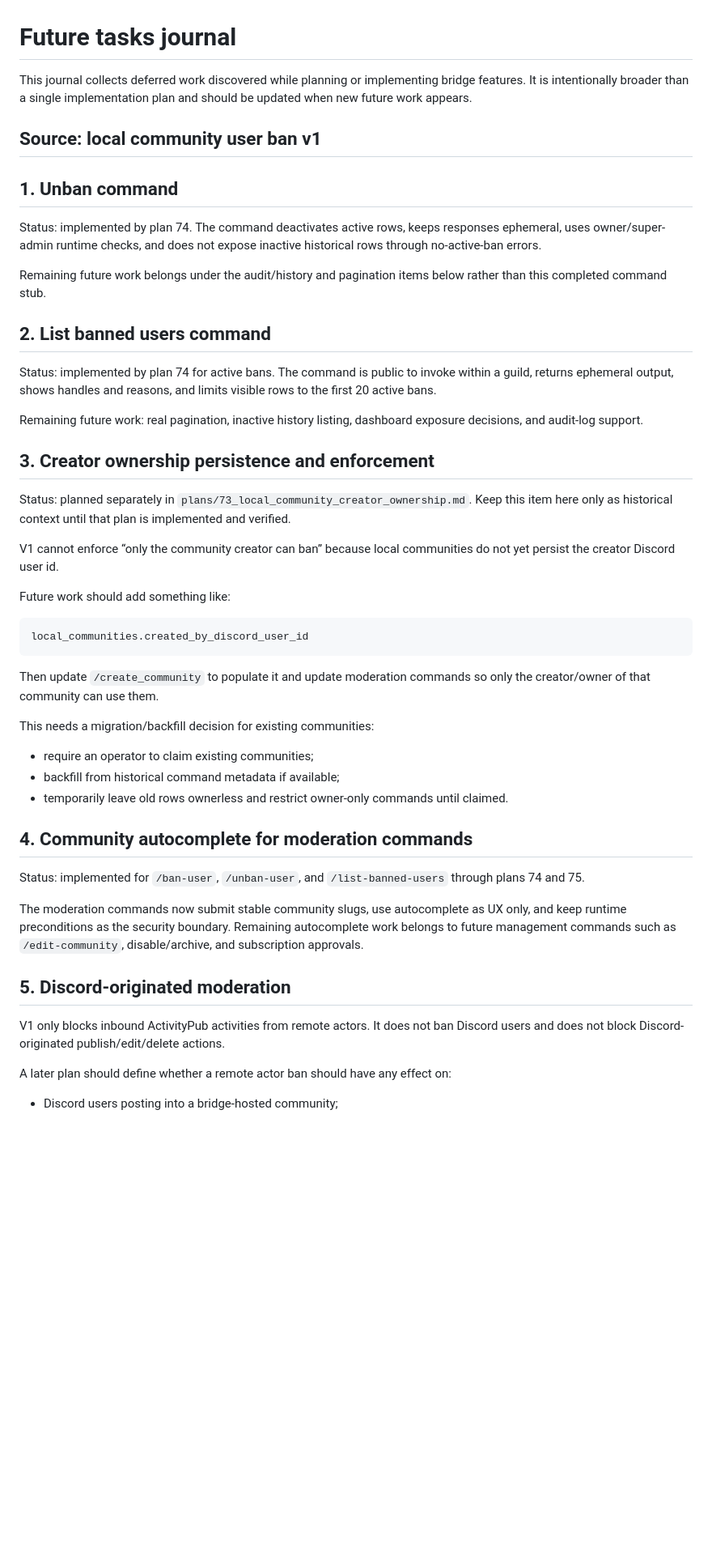
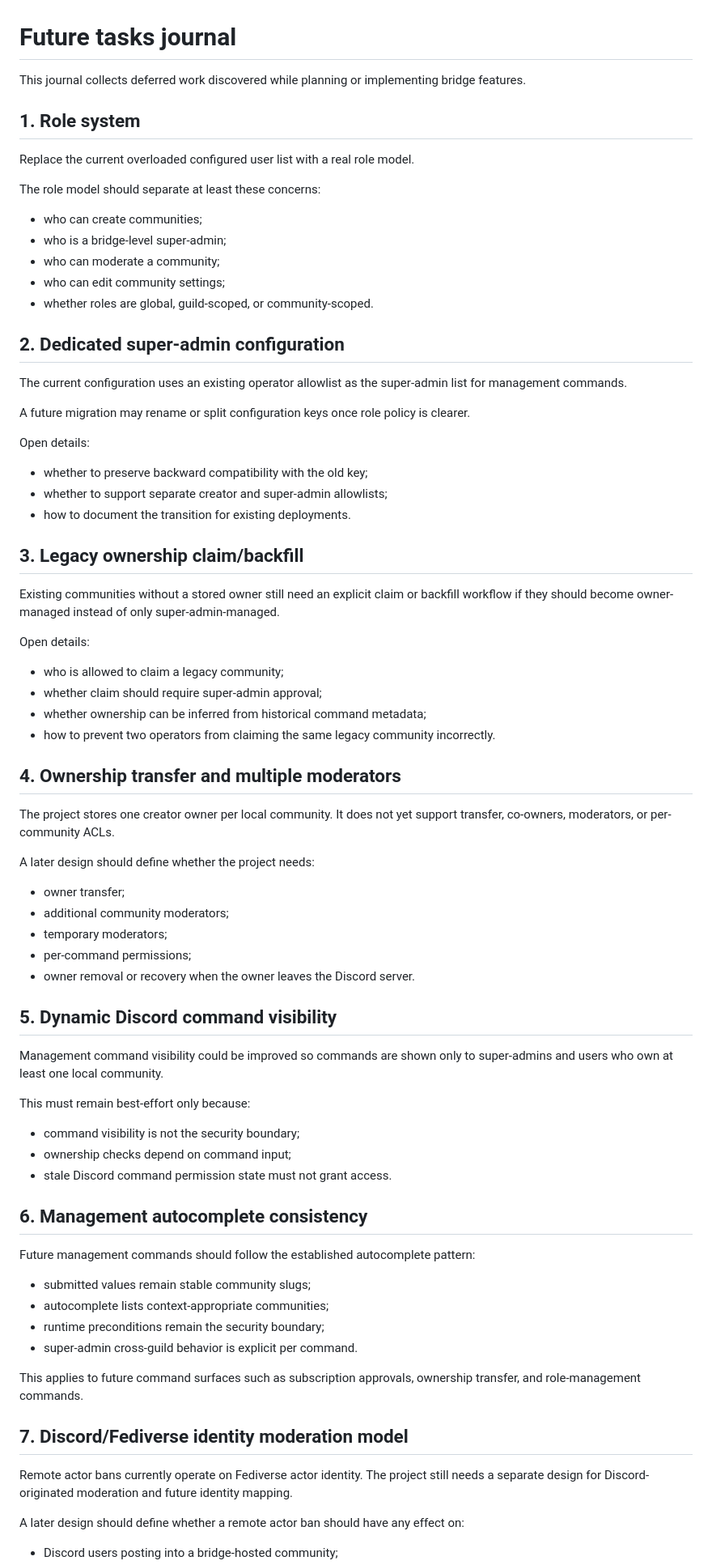
Before and after one commit to denikryt/discord-fediverse-bridge, a Markdown page: dev/future_tasks.md, the part around one of its changes. Shown at 81% size. Drawn GitHub-style; blank space fills up the shorter version.

Commit message:
Rules and future tasks updated

````diff
--- a/dev/future_tasks.md
+++ b/dev/future_tasks.md
@@ -1,51 +1,79 @@
 # Future tasks journal
 
-This journal collects deferred work discovered while planning or implementing bridge features. It is intentionally broader than a single implementation plan and should be updated when new future work appears.
+This journal collects deferred work discovered while planning or implementing bridge features.
 
-## Source: local community user ban v1
+## 1. Role system
 
-## 1. Unban command
+Replace the current overloaded configured user list with a real role model.
 
-Status: implemented by plan 74. The command deactivates active rows, keeps responses ephemeral, uses owner/super-admin runtime checks, and does not expose inactive historical rows through no-active-ban errors.
+The role model should separate at least these concerns:
 
-Remaining future work belongs under the audit/history and pagination items below rather than this completed command stub.
+- who can create communities;
+- who is a bridge-level super-admin;
+- who can moderate a community;
+- who can edit community settings;
+- whether roles are global, guild-scoped, or community-scoped.
 
-## 2. List banned users command
+## 2. Dedicated super-admin configuration
 
-Status: implemented by plan 74 for active bans. The command is public to invoke within a guild, returns ephemeral output, shows handles and reasons, and limits visible rows to the first 20 active bans.
+The current configuration uses an existing operator allowlist as the super-admin list for management commands.
 
-Remaining future work: real pagination, inactive history listing, dashboard exposure decisions, and audit-log support.
+A future migration may rename or split configuration keys once role policy is clearer.
 
-## 3. Creator ownership persistence and enforcement
+Open details:
 
-Status: planned separately in `plans/73_local_community_creator_ownership.md`. Keep this item here only as historical context until that plan is implemented and verified.
+- whether to preserve backward compatibility with the old key;
+- whether to support separate creator and super-admin allowlists;
+- how to document the transition for existing deployments.
 
-V1 cannot enforce “only the community creator can ban” because local communities do not yet persist the creator Discord user id.
+## 3. Legacy ownership claim/backfill
 
-Future work should add something like:
+Existing communities without a stored owner still need an explicit claim or backfill workflow if they should become owner-managed instead of only super-admin-managed.
 
-```text
-local_communities.created_by_discord_user_id
-```
+Open details:
 
-Then update `/create_community` to populate it and update moderation commands so only the creator/owner of that community can use them.
+- who is allowed to claim a legacy community;
+- whether claim should require super-admin approval;
+- whether ownership can be inferred from historical command metadata;
+- how to prevent two operators from claiming the same legacy community incorrectly.
 
-This needs a migration/backfill decision for existing communities:
+## 4. Ownership transfer and multiple moderators
 
-- require an operator to claim existing communities;
-- backfill from historical command metadata if available;
-- temporarily leave old rows ownerless and restrict owner-only commands until claimed.
+The project stores one creator owner per local community. It does not yet support transfer, co-owners, moderators, or per-community ACLs.
 
-## 4. Community autocomplete for moderation commands
+A later design should define whether the project needs:
 
-Status: implemented for `/ban-user`, `/unban-user`, and `/list-banned-users` through plans 74 and 75.
+- owner transfer;
+- additional community moderators;
+- temporary moderators;
+- per-command permissions;
+- owner removal or recovery when the owner leaves the Discord server.
 
-The moderation commands now submit stable community slugs, use autocomplete as UX only, and keep runtime preconditions as the security boundary. Remaining autocomplete work belongs to future management commands such as `/edit-community`, disable/archive, and subscription approvals.
+## 5. Dynamic Discord command visibility
 
-## 5. Discord-originated moderation
+Management command visibility could be improved so commands are shown only to super-admins and users who own at least one local community.
 
-V1 only blocks inbound ActivityPub activities from remote actors. It does not ban Discord users and does not block Discord-originated publish/edit/delete actions.
+This must remain best-effort only because:
 
-A later plan should define whether a remote actor ban should have any effect on:
+- command visibility is not the security boundary;
+- ownership checks depend on command input;
+- stale Discord command permission state must not grant access.
+
+## 6. Management autocomplete consistency
+
+Future management commands should follow the established autocomplete pattern:
+
+- submitted values remain stable community slugs;
+- autocomplete lists context-appropriate communities;
+- runtime preconditions remain the security boundary;
+- super-admin cross-guild behavior is explicit per command.
+
+This applies to future command surfaces such as subscription approvals, ownership transfer, and role-management commands.
+
+## 7. Discord/Fediverse identity moderation model
+
+Remote actor bans currently operate on Fediverse actor identity. The project still needs a separate design for Discord-originated moderation and future identity mapping.
+
+A later design should define whether a remote actor ban should have any effect on:
 
 - Discord users posting into a bridge-hosted community;
````
Also changed, not shown: other parts of dev/future_tasks.md (+72 -202 lines), AGENTS.md (+9 -0 lines).
